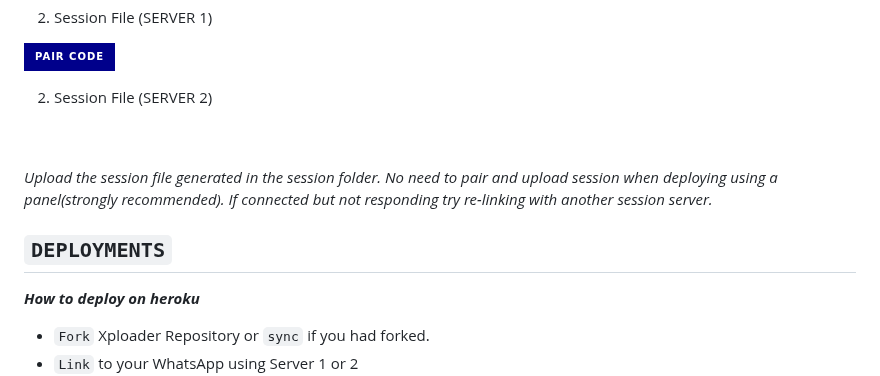
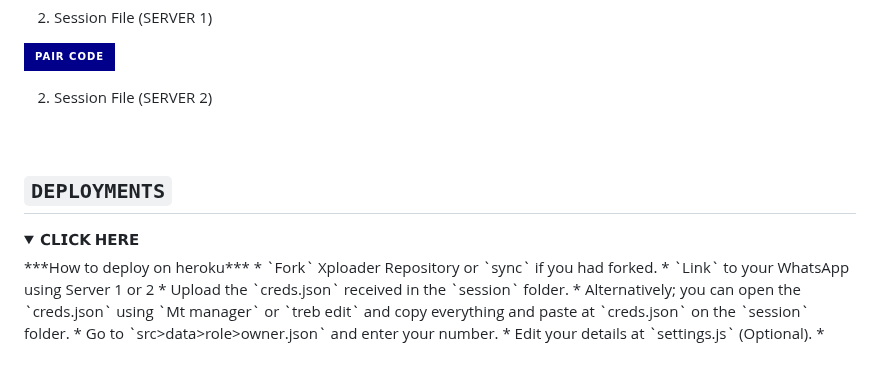
Before and after one commit to vinmax3y/XPLOADER-BOT, a Markdown page: README.md, the part around one of its changes. Rendered like a GitHub page; folded sections open; badges without logos.

```diff
--- a/README.md
+++ b/README.md
@@ -80,10 +80,9 @@
     <p align="center">
 <a href='https://session.bk9.site/code2/' target="_blank"><img alt='REQUEST PAIR CODE' src='https://img.shields.io/badge/Pair_code-100000?style=for-the-badge&logo=scan&logoColor=white&labelColor=darkbrown&color=darkbrown'/></a>
 
-*Upload the session file generated in the session folder. No need to pair and upload session when deploying using a panel(strongly recommended). If connected but not responding try re-linking with another session server.*
-
 ## `DEPLOYMENTS`
-
+<details>
+<summary>𝗖𝗟𝗜𝗖𝗞 𝗛𝗘𝗥𝗘</summary>
 ***How to deploy on heroku***
 * `Fork` Xploader Repository or `sync` if you had forked.
 * `Link` to your WhatsApp using Server 1 or 2
```
Also changed, not shown: other parts of README.md (+1 -0 lines).
